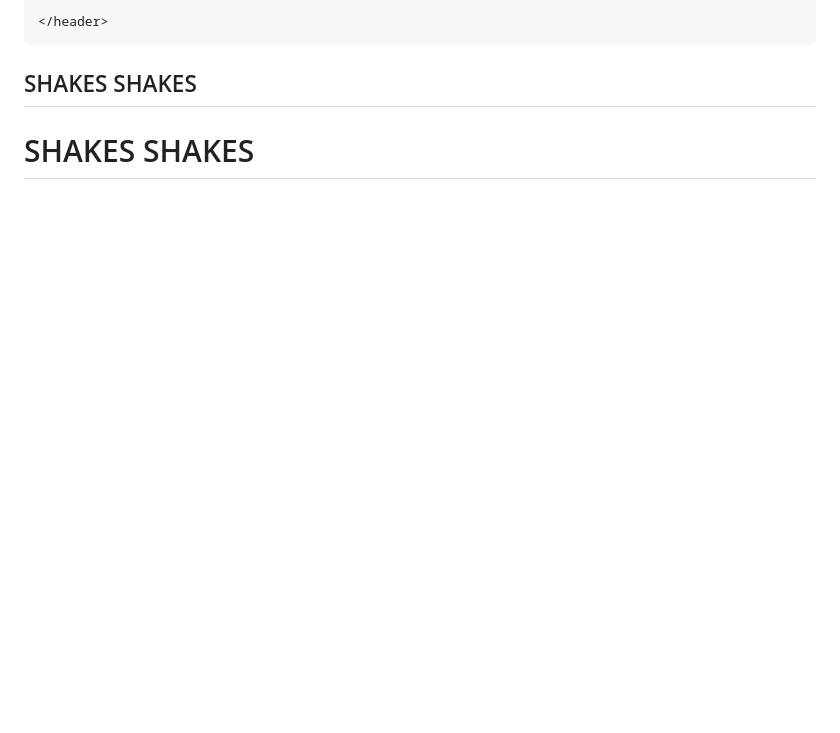
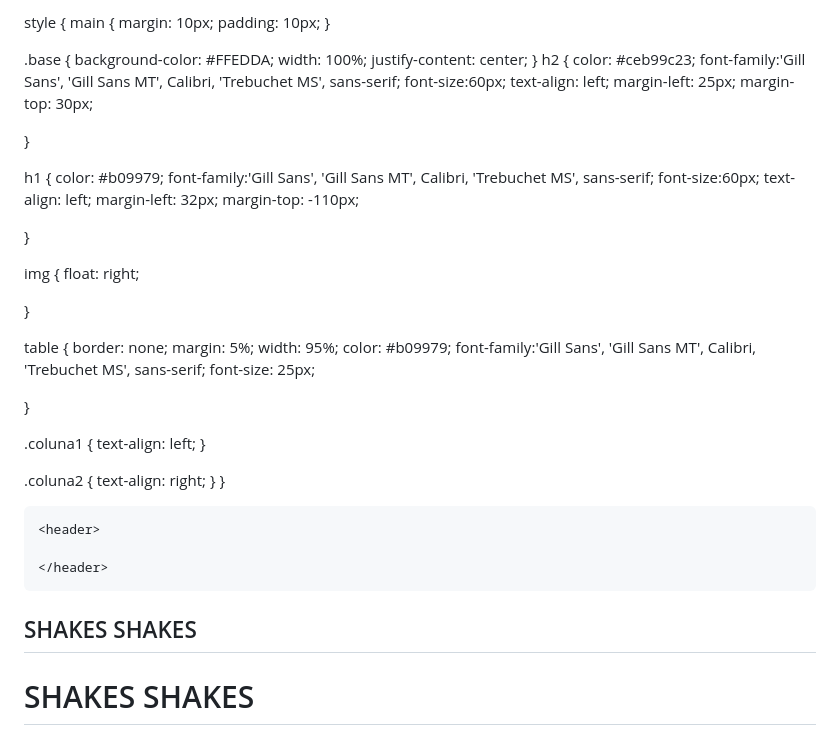
Before and after one commit to LetAlto/Card-pio, a Markdown page: README.md, the part around the change. GitHub-like rendering; blank space fills up the shorter version.

```diff
--- a/README.md
+++ b/README.md
@@ -4,6 +4,73 @@
     <title>Cardápio - We Coffee</title>
     <link href="bootstrap.css" rel="stylesheet">
 </head>
+
+style
+{
+main
+  {
+    margin: 10px;
+    padding: 10px;
+  }
+
+.base
+  {
+    background-color: #FFEDDA;
+    width: 100%;
+    justify-content: center;
+  }
+h2
+  {
+    color: #ceb99c23;
+    font-family:'Gill Sans', 'Gill Sans MT', Calibri, 'Trebuchet MS', sans-serif;
+    font-size:60px;
+    text-align: left;
+    margin-left: 25px;
+    margin-top: 30px;
+
+  }
+
+h1
+  {
+    color: #b09979;
+    font-family:'Gill Sans', 'Gill Sans MT', Calibri, 'Trebuchet MS', sans-serif;
+    font-size:60px;
+    text-align: left;
+    margin-left: 32px;
+    margin-top: -110px;
+
+  }
+
+img
+  {
+    float: right;
+
+  }
+
+
+table
+  {
+    border: none;
+    margin: 5%;
+    width: 95%;
+    color: #b09979;
+    font-family:'Gill Sans', 'Gill Sans MT', Calibri, 'Trebuchet MS', sans-serif;
+    font-size: 25px;
+
+  }
+
+
+
+  .coluna1
+  {
+    text-align: left;
+  }
+
+  .coluna2
+  {
+      text-align: right;
+  }
+}
 
 <body class="base">
 
```
